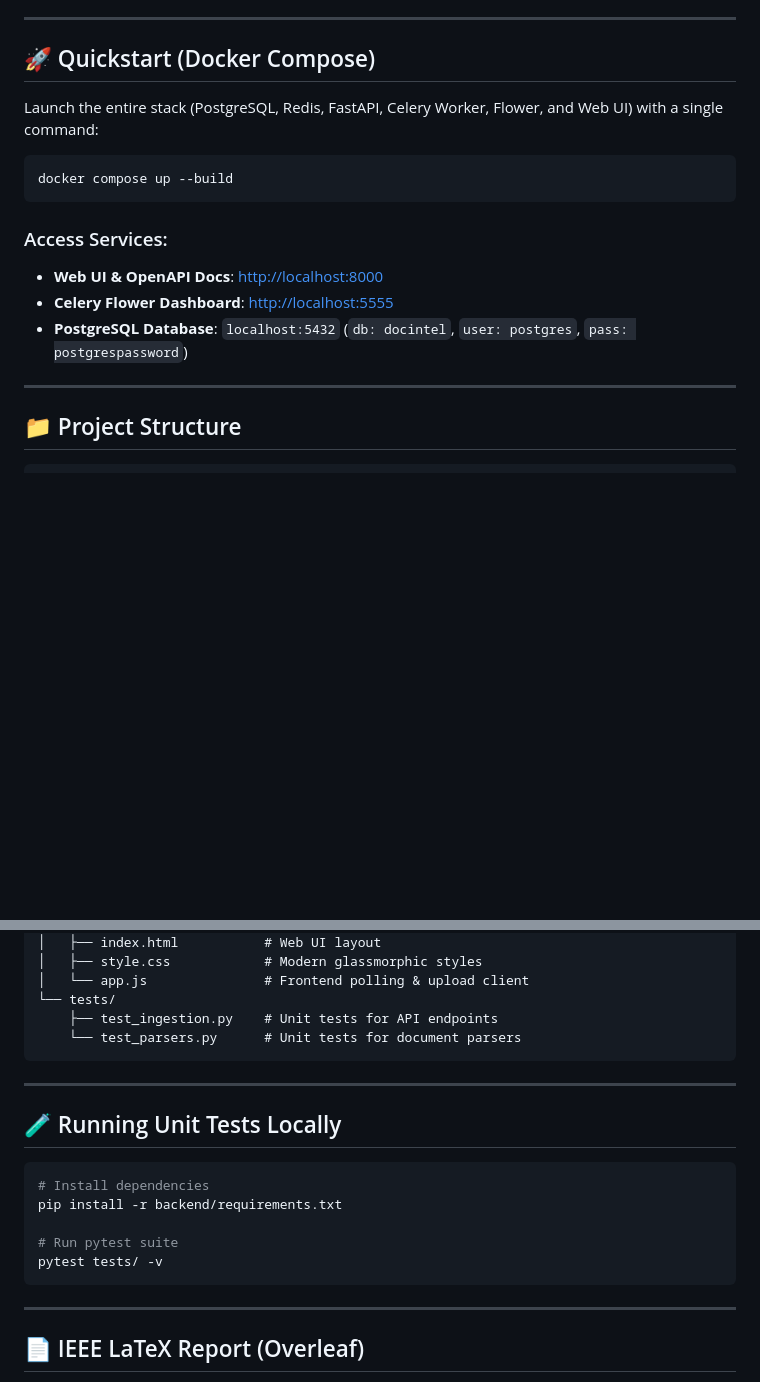
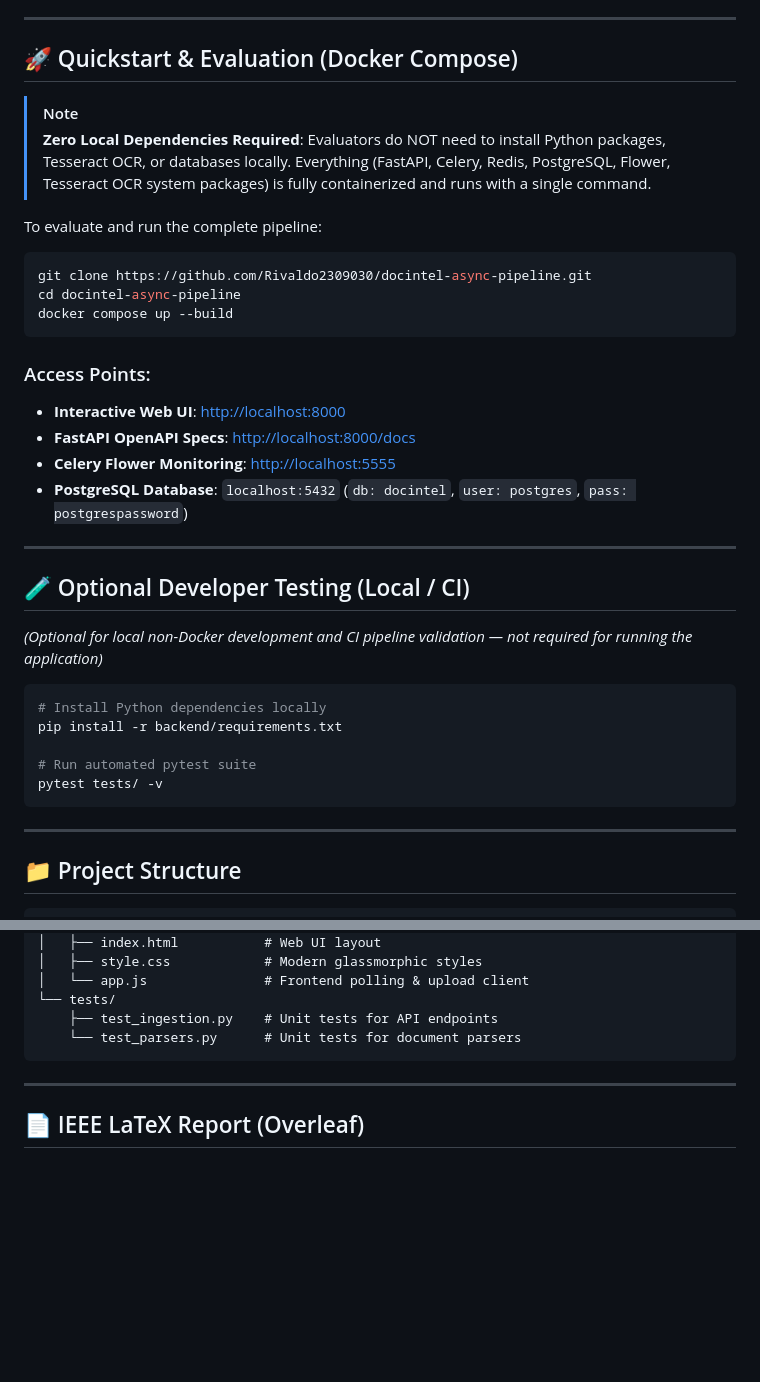
Before and after one commit to Rivaldo2309030/docintel-async-pipeline, a Markdown page: README.md, 2 parts joined by grey strips. GitHub-like rendering; blank space fills up the shorter version.

Commit message:
docs: clarify Docker Compose single-command evaluation in README

````diff
--- a/README.md
+++ b/README.md
@@ -24,18 +24,38 @@ An enterprise-grade asynchronous document intelligence platform designed to inge
 
 ---
 
-## 🚀 Quickstart (Docker Compose)
+## 🚀 Quickstart & Evaluation (Docker Compose)
 
-Launch the entire stack (PostgreSQL, Redis, FastAPI, Celery Worker, Flower, and Web UI) with a single command:
+> [!NOTE]
+> **Zero Local Dependencies Required**: Evaluators do NOT need to install Python packages, Tesseract OCR, or databases locally. Everything (FastAPI, Celery, Redis, PostgreSQL, Flower, Tesseract OCR system packages) is fully containerized and runs with a single command.
+
+To evaluate and run the complete pipeline:
 
 ```bash
+git clone https://github.com/Rivaldo2309030/docintel-async-pipeline.git
+cd docintel-async-pipeline
 docker compose up --build
 ```
 
-### Access Services:
-- **Web UI & OpenAPI Docs**: [http://localhost:8000](http://localhost:8000)
-- **Celery Flower Dashboard**: [http://localhost:5555](http://localhost:5555)
+### Access Points:
+- **Interactive Web UI**: [http://localhost:8000](http://localhost:8000)
+- **FastAPI OpenAPI Specs**: [http://localhost:8000/docs](http://localhost:8000/docs)
+- **Celery Flower Monitoring**: [http://localhost:5555](http://localhost:5555)
 - **PostgreSQL Database**: `localhost:5432` (`db: docintel`, `user: postgres`, `pass: postgrespassword`)
+
+---
+
+## 🧪 Optional Developer Testing (Local / CI)
+
+*(Optional for local non-Docker development and CI pipeline validation — not required for running the application)*
+
+```bash
+# Install Python dependencies locally
+pip install -r backend/requirements.txt
+
+# Run automated pytest suite
+pytest tests/ -v
+```
 
 ---
 
@@ -71,18 +91,6 @@ docker compose up --build
 
 ---
 
-## 🧪 Running Unit Tests Locally
-
-```bash
-# Install dependencies
-pip install -r backend/requirements.txt
-
-# Run pytest suite
-pytest tests/ -v
-```
-
----
-
 ## 📄 IEEE LaTeX Report (Overleaf)
 
 The report deliverable is located at [`report/report.tex`](file:///c:/Users/Rivaldo/Documents/DEXTER/Tarea%202/report/report.tex). It is written in English and follows the official `IEEEtran` document class format matching `dexter report format.tex`. You can directly upload the contents of the `report/` directory to **Overleaf** to compile the PDF.
````
